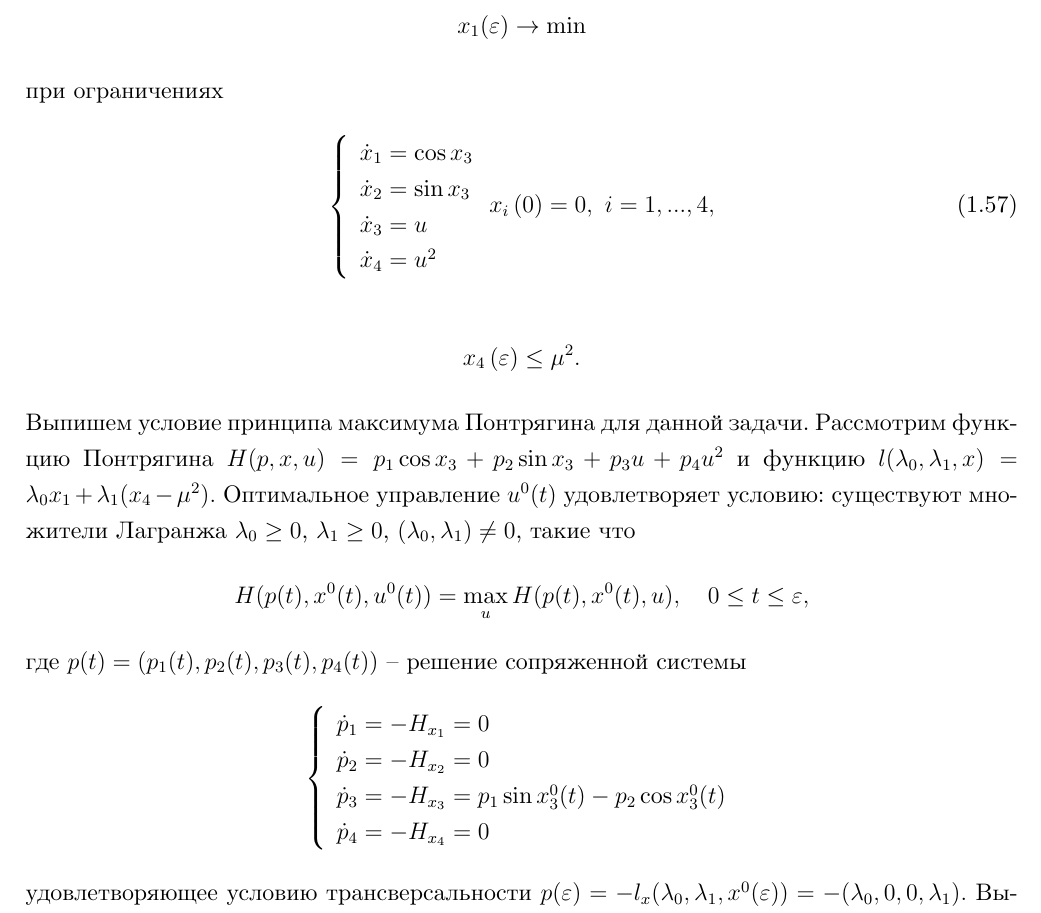
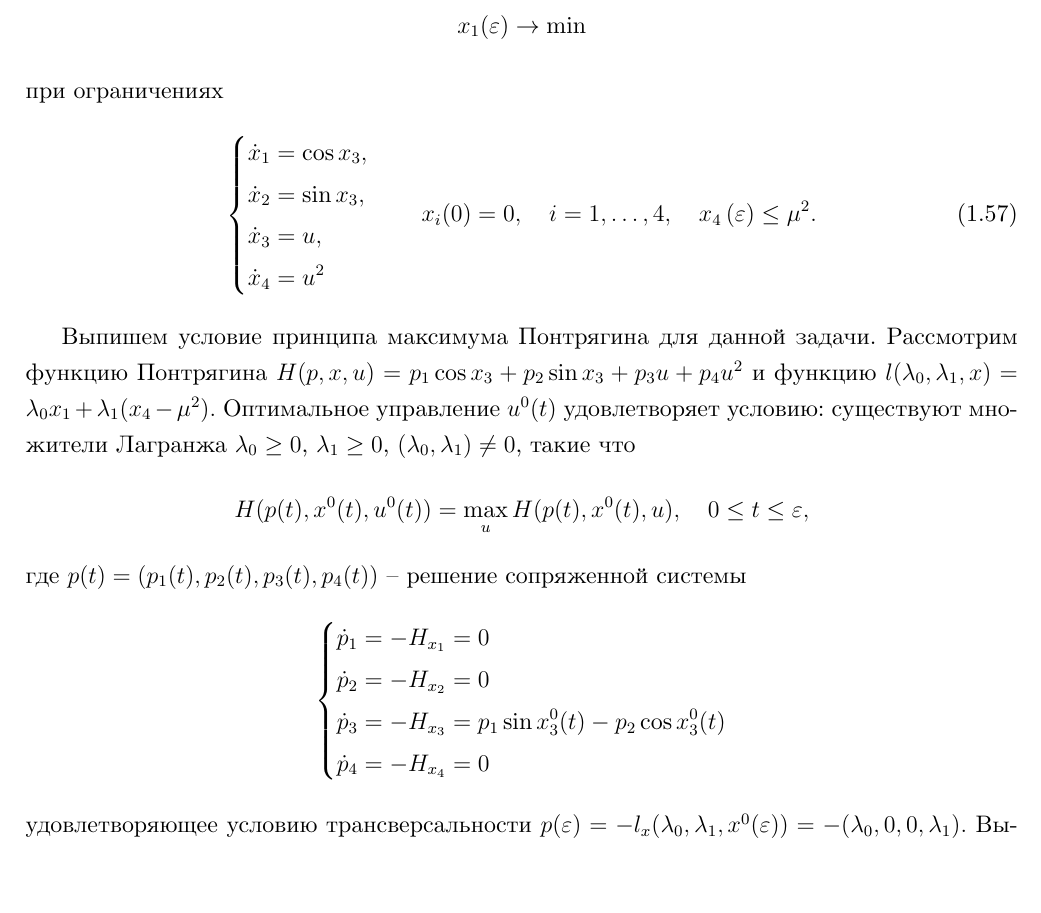
Before and after one commit to i-v-a-n-h-o-e/PhD_Dissertation, a LaTeX document (main.tex, which reads sections/section1.tex): part of page 43 of 98, cut so that both start at the same text, the shorter picture padded with empty space. Compiled offline with XeLaTeX.

Commit message:
Refactor multiple array and {}

```diff
--- a/main.tex
+++ b/main.tex
@@ -62,7 +62,7 @@
 
 
 \fancyhf{} % Очистка заголовков и колонтитулов
-\fancyfoot[L]{\color{gray}\textbf{2025-05-22--17-06-40}} % Добавление текста в правый колонтитул
+\fancyfoot[L]{\color{gray}\textbf{2025-05-25--20-00-29}} % Добавление текста в правый колонтитул
 % \fancyfoot[R]{\color{gray}\textbf{\gitversion}} % Добавление текста в правый колонтитул
 \fancyfoot[C]{\thepage} % Сохранение номера страницы в центре колонтитула
 \renewcommand{\headrulewidth}{0pt} % Удаление линии заголовка
--- a/sections/section1.tex
+++ b/sections/section1.tex
@@ -1418,18 +1418,20 @@ u^T R u \leqslant \lambda_{max}(R) || u ||^2 $, где $ \lambda_{max}(R) $~---
 \end{gather*}
 при ограничениях
 \begin{gather}\label{s1:system2}
-	\begin{array}{l}
-		\left\{ {{{\begin{array}{l}
-						{{{\dot x}_1} = \cos {x_3}}\\
-						{{{\dot x}_2} = \sin {x_3}}\\
-						{{{\dot x}_3} = u}\\
-						{{{\dot x}_4} = {u^2}}
-		\end{array}}}} \right.{x_i}\left( 0 \right) = 0, \ i = 1,...,4,\\
-	\end{array}
-\end{gather}
-\begin{gather*}%\label{s1:constraints2}
+	\left\{
+	\begin{aligned}
+		\dot{x}_1 &= \cos x_3, \\
+		\dot{x}_2 &= \sin x_3, \\
+		\dot{x}_3 &= u, \\
+		\dot{x}_4 &= u^2
+	\end{aligned}
+	\right.
+	\qquad
+	x_i(0) = 0, \quad i = 1, \dots, 4,
+	\quad
 	{x_4}\left( \varepsilon  \right) \le {\mu ^2}.
-\end{gather*}
+\end{gather}
+
 Выпишем условие принципа максимума Понтрягина для данной задачи.
 Рассмотрим функцию Понтрягина
 $
@@ -1445,14 +1447,12 @@ $
 \end{gather*}
 где $ p(t) = \left(p_1(t),p_2(t),p_3(t),p_4(t) \right)  $ -- решение сопряженной системы
 \begin{gather*}
-	\begin{array}{l}
-		\left\{ {{{\begin{array}{l}
-						{{{\dot p}_1} = -H_{x_1} = 0}\\
-						{{{\dot p}_2} = -H_{x_2} = 0}\\
-						{{{\dot p}_3} = -H_{x_3} = p_1 \sin x_3^0(t) - p_2 \cos x_3^0(t)}\\
-						{{{\dot p}_4} = -H_{x_4} = 0}
-		\end{array}}}} \right.
-	\end{array}
+		\left\{ \begin{aligned}
+						\dot{p}_1 &= -H_{x_1} = 0\\
+						\dot{p}_2 &= -H_{x_2} = 0\\
+						\dot{p}_3 &= -H_{x_3} = p_1 \sin x_3^0(t) - p_2 \cos x_3^0(t)\\
+						\dot{p}_4 &= -H_{x_4} = 0
+		\end{aligned} \right.
 \end{gather*}
 удовлетворяющее условию трансверсальности
 $
```
Also changed, not shown: README.md, sections/section1.tex (28 more changed lines).
